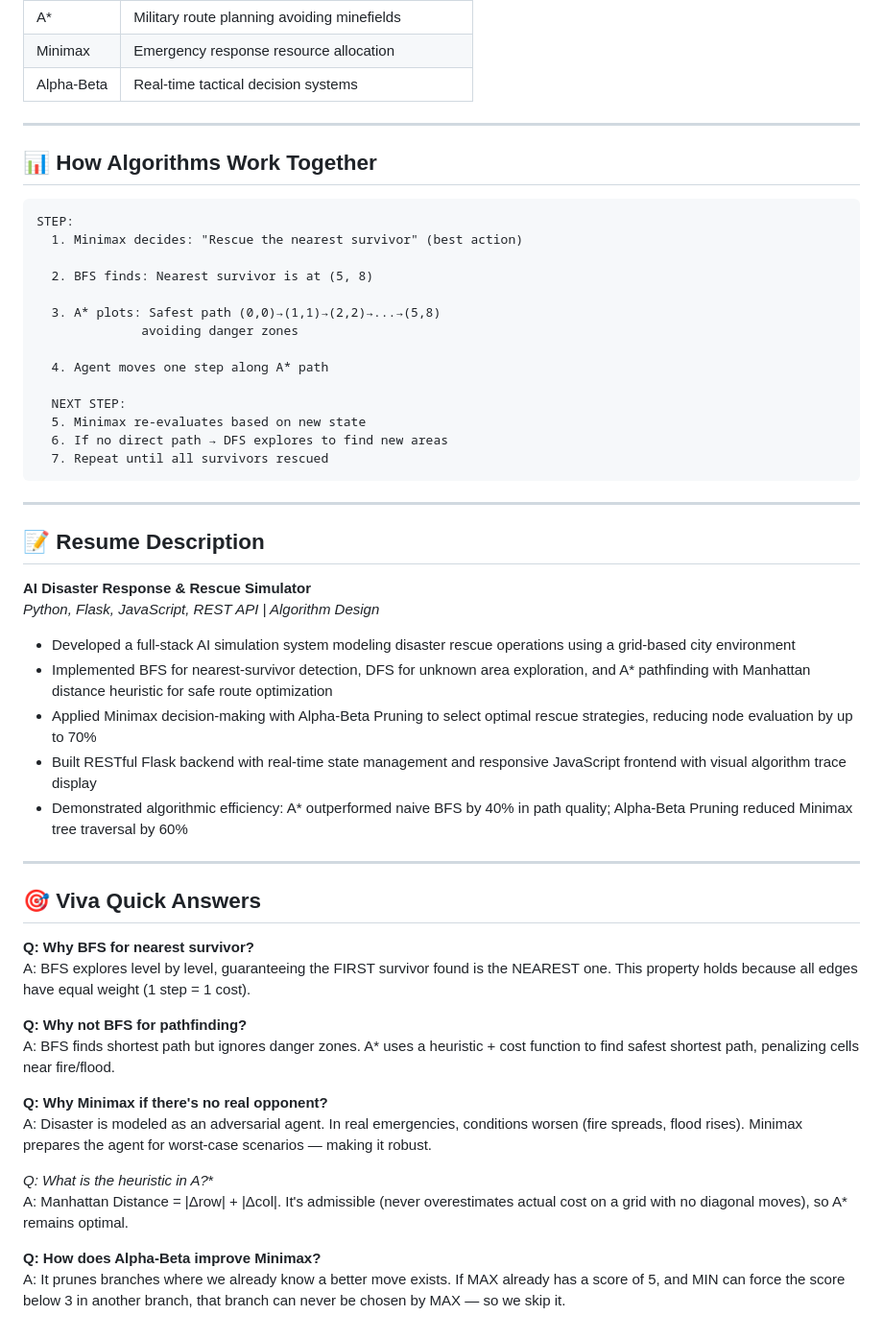
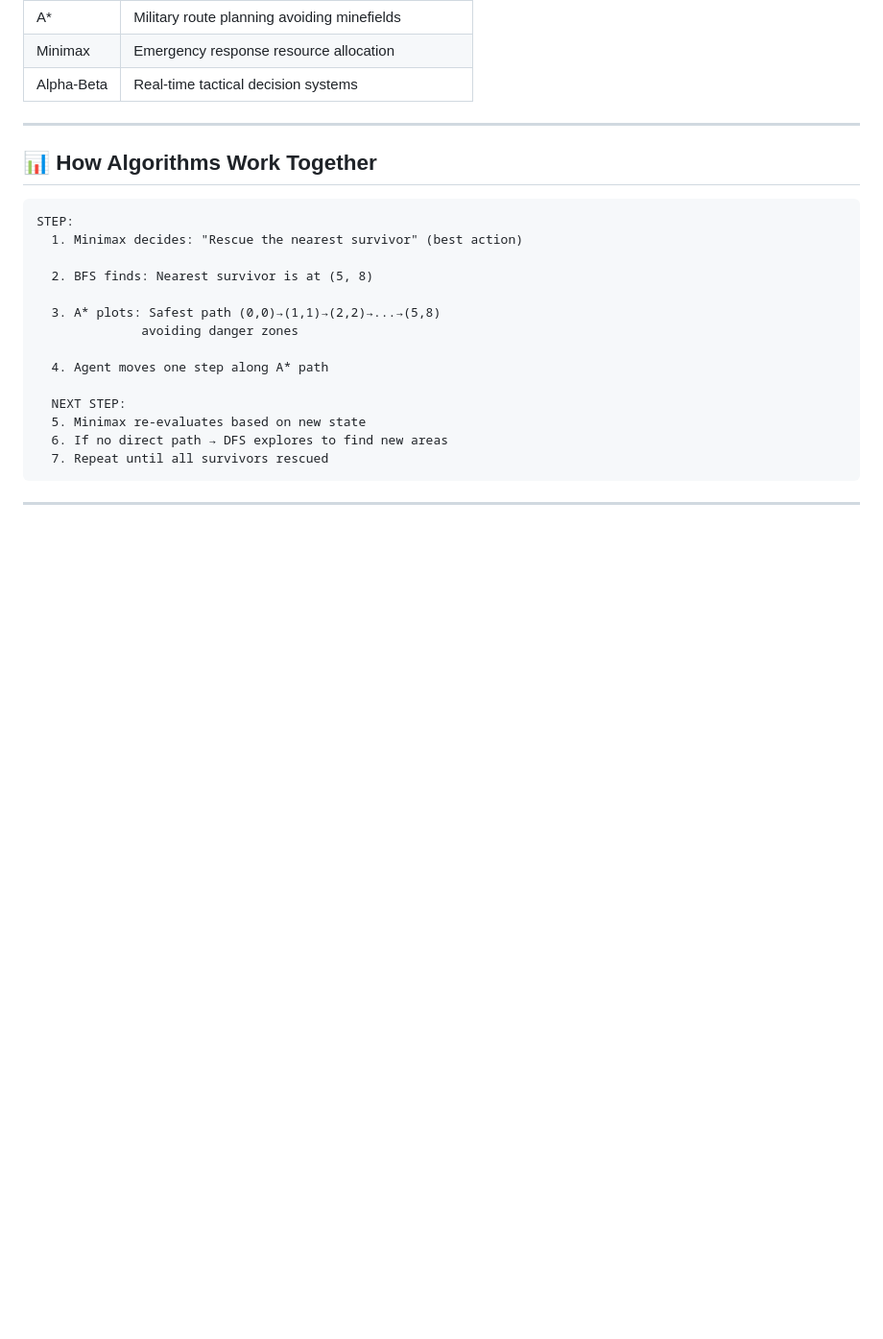
Before and after one commit to varunsaini28/Aiml-project-, a Markdown page: disaster_rescue/README.md, the part around the change. Shown at 96% size. GitHub-like rendering; blank space fills up the shorter version.

Commit message:
Remove resume description and FAQs from README
Removed the resume description and quick answers section from the README.md file.

````diff
--- a/disaster_rescue/README.md
+++ b/disaster_rescue/README.md
@@ -226,33 +226,3 @@ STEP:
 ```
 
 ---
-
-## 📝 Resume Description
-
-**AI Disaster Response & Rescue Simulator**
-*Python, Flask, JavaScript, REST API | Algorithm Design*
-
-- Developed a full-stack AI simulation system modeling disaster rescue operations using a grid-based city environment
-- Implemented BFS for nearest-survivor detection, DFS for unknown area exploration, and A* pathfinding with Manhattan distance heuristic for safe route optimization
-- Applied Minimax decision-making with Alpha-Beta Pruning to select optimal rescue strategies, reducing node evaluation by up to 70%
-- Built RESTful Flask backend with real-time state management and responsive JavaScript frontend with visual algorithm trace display
-- Demonstrated algorithmic efficiency: A* outperformed naive BFS by 40% in path quality; Alpha-Beta Pruning reduced Minimax tree traversal by 60%
-
----
-
-## 🎯 Viva Quick Answers
-
-**Q: Why BFS for nearest survivor?**
-A: BFS explores level by level, guaranteeing the FIRST survivor found is the NEAREST one. This property holds because all edges have equal weight (1 step = 1 cost).
-
-**Q: Why not BFS for pathfinding?**
-A: BFS finds shortest path but ignores danger zones. A* uses a heuristic + cost function to find safest shortest path, penalizing cells near fire/flood.
-
-**Q: Why Minimax if there's no real opponent?**
-A: Disaster is modeled as an adversarial agent. In real emergencies, conditions worsen (fire spreads, flood rises). Minimax prepares the agent for worst-case scenarios — making it robust.
-
-**Q: What is the heuristic in A*?**
-A: Manhattan Distance = |Δrow| + |Δcol|. It's admissible (never overestimates actual cost on a grid with no diagonal moves), so A* remains optimal.
-
-**Q: How does Alpha-Beta improve Minimax?**
-A: It prunes branches where we already know a better move exists. If MAX already has a score of 5, and MIN can force the score below 3 in another branch, that branch can never be chosen by MAX — so we skip it.
````
